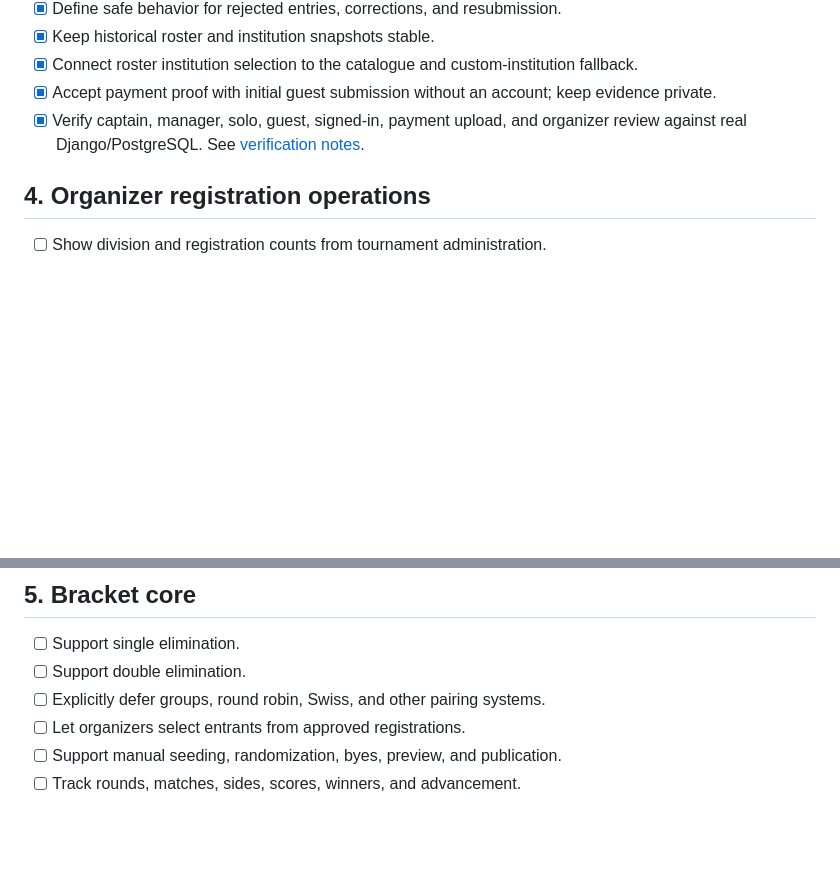
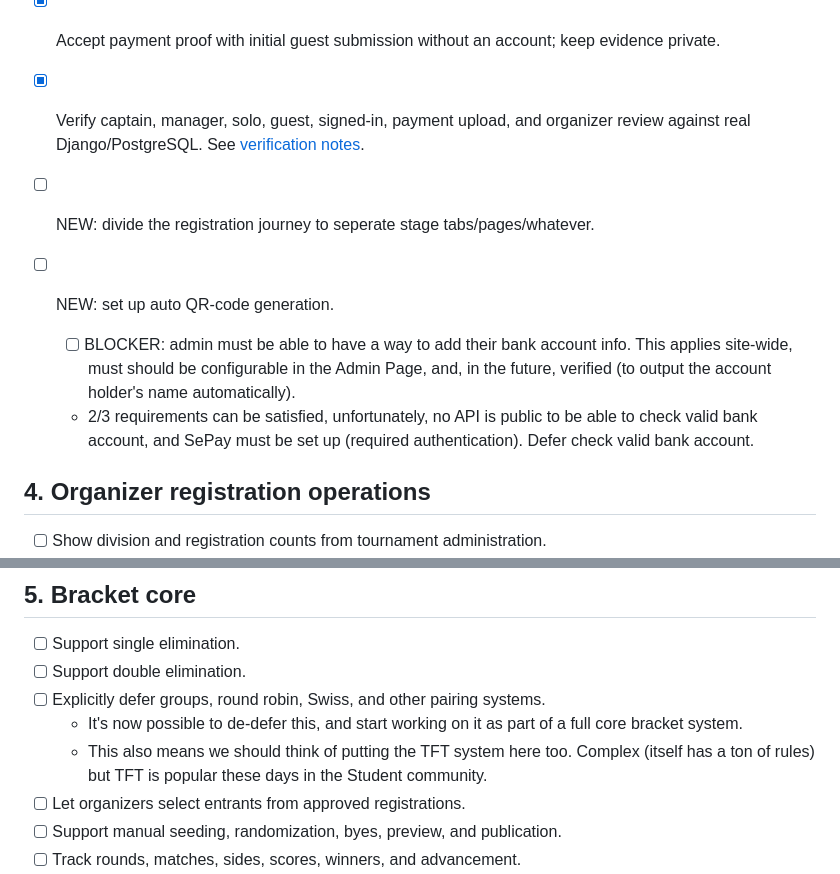
Before and after one commit to USEC-US/registration-hub, a Markdown page: docs/TODO.md, 2 parts joined by grey strips. Rendered like a GitHub page; blank space fills up the shorter version.

Commit message:
docs: update todo

```diff
--- a/docs/TODO.md
+++ b/docs/TODO.md
@@ -72,6 +72,10 @@
 - [x] Accept payment proof with initial guest submission without an account; keep evidence private.
 - [x] Verify captain, manager, solo, guest, signed-in, payment upload, and organizer review against real Django/PostgreSQL. See [verification notes](testing/registration-journey.md).
 
+- [ ] NEW: divide the registration journey to seperate stage tabs/pages/whatever.
+- [ ] NEW: set up auto QR-code generation.
+  - [ ] BLOCKER: admin must be able to have a way to add their bank account info. This applies site-wide, must should be configurable in the Admin Page, and, in the future, verified (to output the account holder's name automatically).
+  - 2/3 requirements can be satisfied, unfortunately, no API is public to be able to check valid bank account, and SePay must be set up (required authentication). Defer check valid bank account.
 ## 4. Organizer registration operations
 
 - [ ] Show division and registration counts from tournament administration.
@@ -87,6 +91,8 @@
 - [ ] Support single elimination.
 - [ ] Support double elimination.
 - [ ] Explicitly defer groups, round robin, Swiss, and other pairing systems.
+  - It's now possible to de-defer this, and start working on it as part of a full core bracket system.
+  - This also means we should think of putting the TFT system here too. Complex (itself has a ton of rules) but TFT is popular these days in the Student community.
 - [ ] Let organizers select entrants from approved registrations.
 - [ ] Support manual seeding, randomization, byes, preview, and publication.
 - [ ] Track rounds, matches, sides, scores, winners, and advancement.
```
